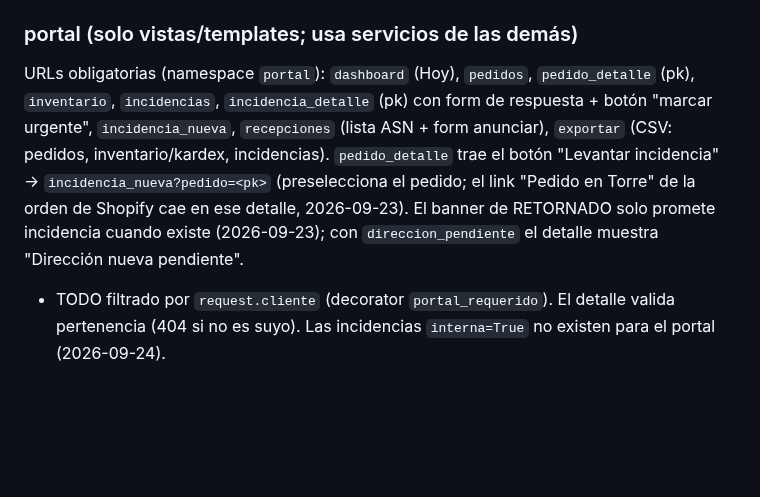
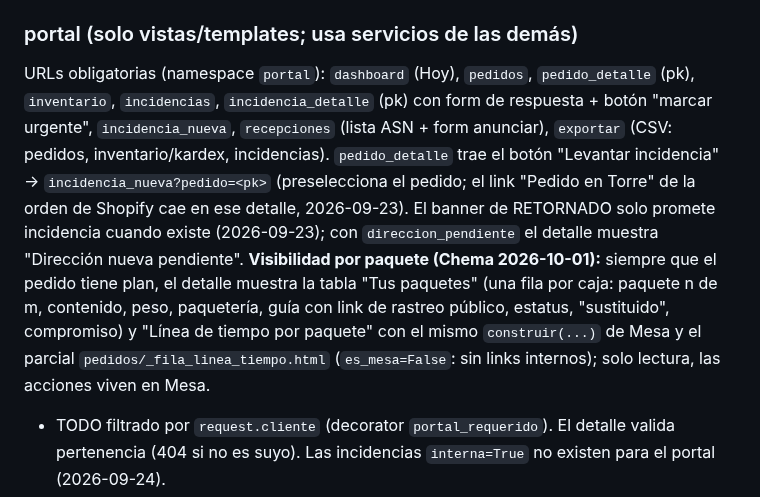
Before and after one commit to ChemaLebo/torre, a Markdown page: CONVENTIONS.md, the part around the change. Drawn GitHub-style; blank space fills up the shorter version.

Commit message:
docs(conventions): portal pedido_detalle con tabla de paquetes y línea de tiempo por paquete
Co-Authored-By: Claude Fable 5.1 <noreply@anthropic.com>

```diff
--- a/CONVENTIONS.md
+++ b/CONVENTIONS.md
@@ -154,7 +154,7 @@ Todo módulo se construye contra este documento. Las firmas de servicios y los n
 - **Command:** `digest_diario`.
 
 ### portal (solo vistas/templates; usa servicios de las demás)
-URLs obligatorias (namespace `portal`): `dashboard` (Hoy), `pedidos`, `pedido_detalle` (pk), `inventario`, `incidencias`, `incidencia_detalle` (pk) con form de respuesta + botón "marcar urgente", `incidencia_nueva`, `recepciones` (lista ASN + form anunciar), `exportar` (CSV: pedidos, inventario/kardex, incidencias). `pedido_detalle` trae el botón "Levantar incidencia" → `incidencia_nueva?pedido=<pk>` (preselecciona el pedido; el link "Pedido en Torre" de la orden de Shopify cae en ese detalle, 2026-09-23). El banner de RETORNADO solo promete incidencia cuando existe (2026-09-23); con `direccion_pendiente` el detalle muestra "Dirección nueva pendiente".
+URLs obligatorias (namespace `portal`): `dashboard` (Hoy), `pedidos`, `pedido_detalle` (pk), `inventario`, `incidencias`, `incidencia_detalle` (pk) con form de respuesta + botón "marcar urgente", `incidencia_nueva`, `recepciones` (lista ASN + form anunciar), `exportar` (CSV: pedidos, inventario/kardex, incidencias). `pedido_detalle` trae el botón "Levantar incidencia" → `incidencia_nueva?pedido=<pk>` (preselecciona el pedido; el link "Pedido en Torre" de la orden de Shopify cae en ese detalle, 2026-09-23). El banner de RETORNADO solo promete incidencia cuando existe (2026-09-23); con `direccion_pendiente` el detalle muestra "Dirección nueva pendiente". **Visibilidad por paquete (Chema 2026-10-01):** siempre que el pedido tiene plan, el detalle muestra la tabla "Tus paquetes" (una fila por caja: paquete n de m, contenido, peso, paquetería, guía con link de rastreo público, estatus, "sustituido", compromiso) y "Línea de tiempo por paquete" con el mismo `construir(...)` de Mesa y el parcial `pedidos/_fila_linea_tiempo.html` (`es_mesa=False`: sin links internos); solo lectura, las acciones viven en Mesa.
 - TODO filtrado por `request.cliente` (decorator `portal_requerido`). El detalle valida pertenencia (404 si no es suyo). Las incidencias `interna=True` no existen para el portal (2026-09-24).
 - Dashboard "Hoy": banner semáforo del día, embudo de pedidos por estado, inventario crítico (bajo punto_reorden), incidencias abiertas con "quién tiene la pelota", salud de sync (último SyncLog por dirección con frescura "hace X min" — NUNCA la palabra "tiempo real"), widget corte del día (`settings.TORRE["CORTE_CONTRACTUAL"]`).
 - Detalle de pedido: pipeline con timestamps, fotos de evidencia, guía + tracking, conversaciones/incidencias ligadas.
```
